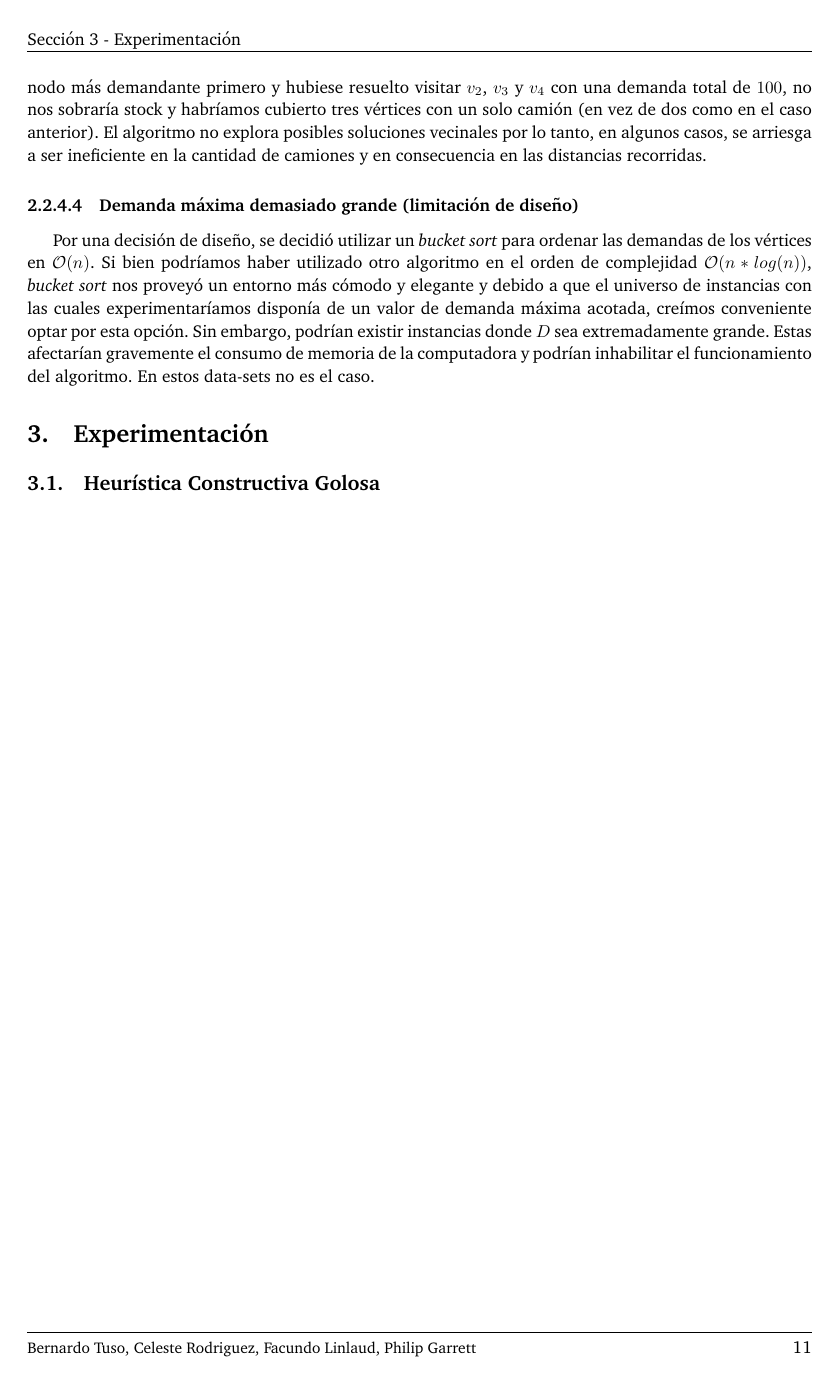
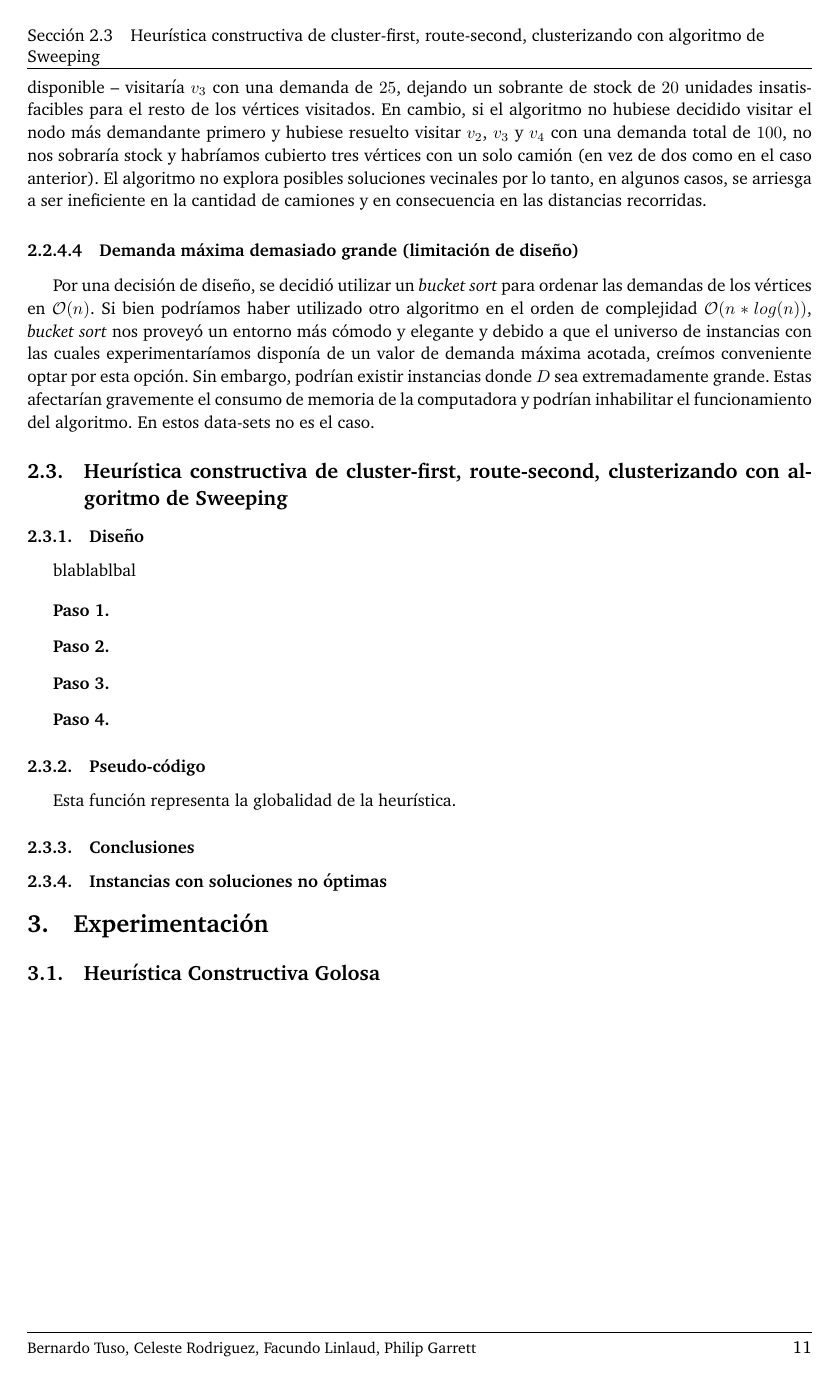
Before and after one commit to btuso/algo3-tp3, a LaTeX document (docs/informe.tex, which reads docs/sections/sweep/heuristica.tex): page 11 of 11. Compiled offline with pdfLaTeX.

Commit message:
sweeping adaptativo

```diff
--- /dev/null
+++ b/docs/sections/sweep/heuristica.tex
@@ -0,0 +1,19 @@
+\subsection{Heurística constructiva de cluster-first, route-second, clusterizando con algoritmo de Sweeping}
+\subsubsection{Diseño}
+blablablbal
+
+\begin{description}
+\item[Paso 1.]
+\item[Paso 2.]
+\item[Paso 3.]
+\item[Paso 4.]
+\end{description}
+
+\subsubsection{Pseudo-código}
+
+% \input{sections/sweep/heuristica-cod-cvrp}
+Esta función representa la globalidad de la heurística.
+
+\subsubsection{Conclusiones}
+
+\subsubsection{Instancias con soluciones no óptimas}
```
Also changed, not shown: docs/sections/greedy/heuristica.tex (+6 -4 lines), docs/sections/heuristicas.tex (+1 -0 lines), src/Makefile, 10 other files.
